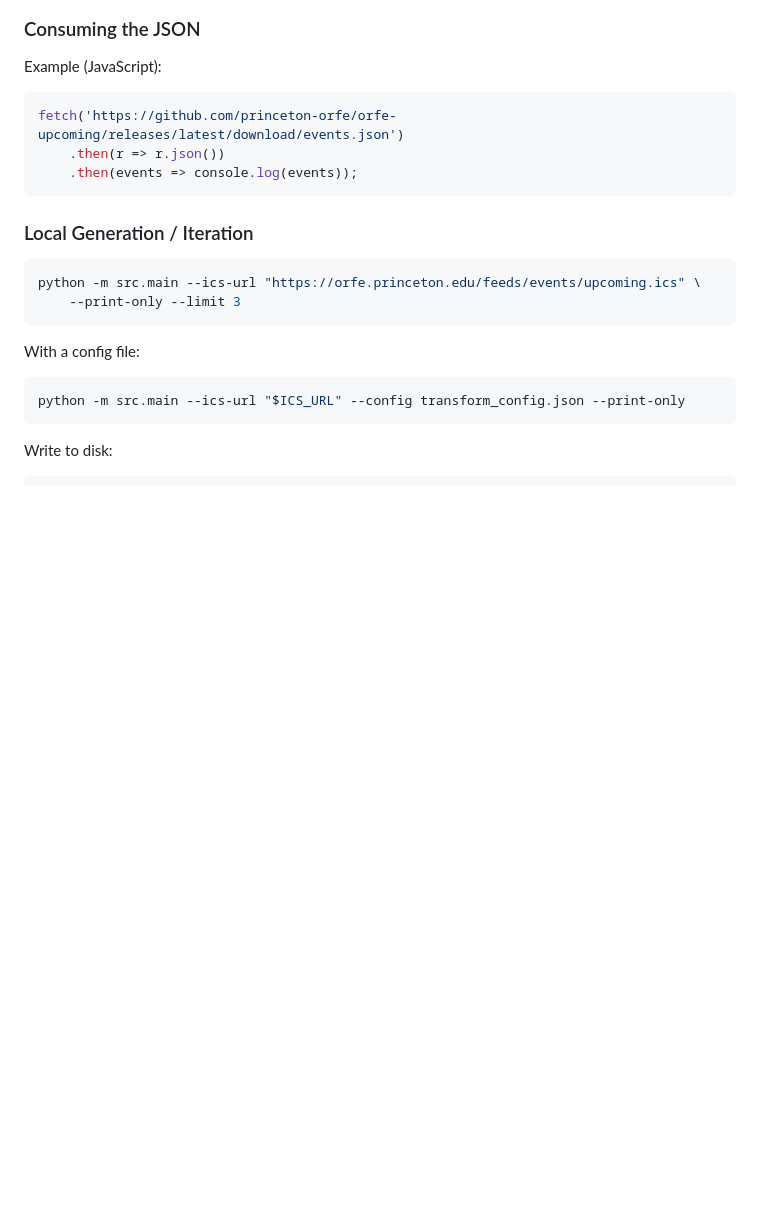
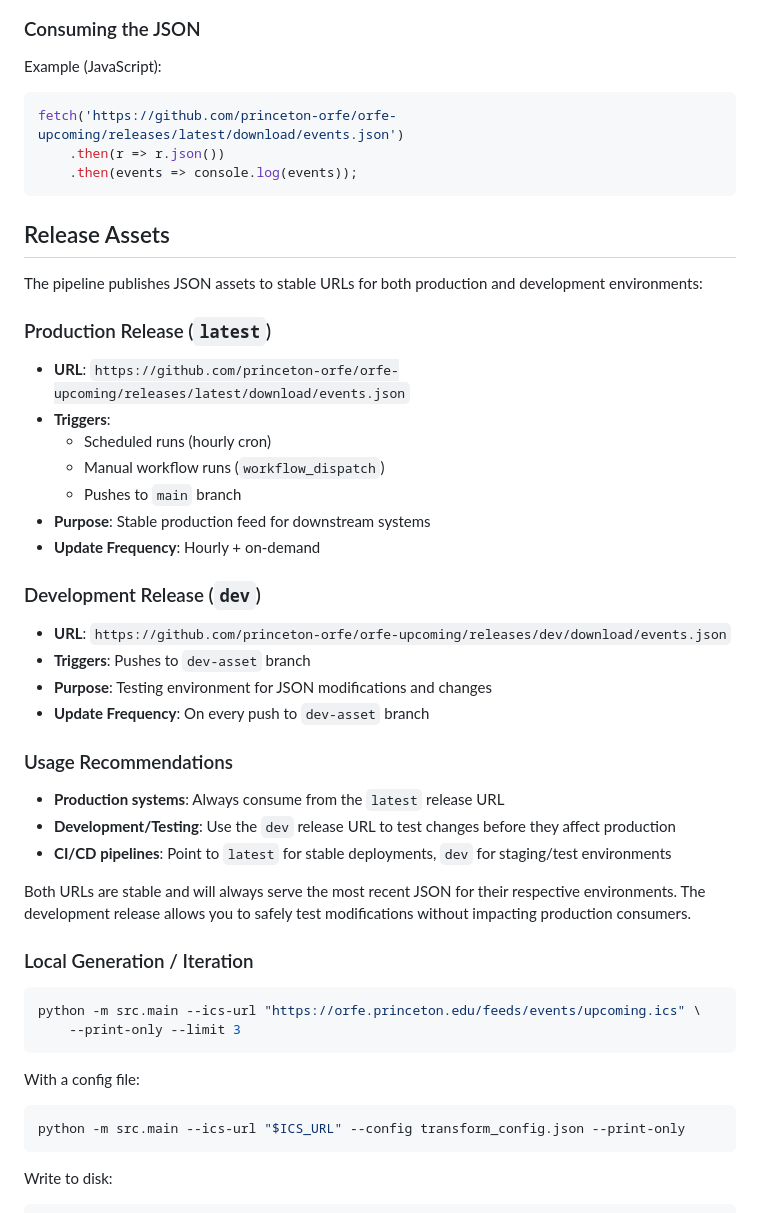
Before and after one commit to princeton-orfe/orfe-upcoming, a Markdown page: README.md, the part around the change. Rendered like a GitHub page; blank space fills up the shorter version.

Commit message:
Add note about dev-asset pipeline

````diff
--- a/README.md
+++ b/README.md
@@ -51,6 +51,33 @@ fetch('https://github.com/princeton-orfe/orfe-upcoming/releases/latest/download/
 	.then(r => r.json())
 	.then(events => console.log(events));
 ```
+
+## Release Assets
+
+The pipeline publishes JSON assets to stable URLs for both production and development environments:
+
+### Production Release (`latest`)
+- **URL**: `https://github.com/princeton-orfe/orfe-upcoming/releases/latest/download/events.json`
+- **Triggers**:
+  - Scheduled runs (hourly cron)
+  - Manual workflow runs (`workflow_dispatch`)
+  - Pushes to `main` branch
+- **Purpose**: Stable production feed for downstream systems
+- **Update Frequency**: Hourly + on-demand
+
+### Development Release (`dev`)
+- **URL**: `https://github.com/princeton-orfe/orfe-upcoming/releases/dev/download/events.json`
+- **Triggers**: Pushes to `dev-asset` branch
+- **Purpose**: Testing environment for JSON modifications and changes
+- **Update Frequency**: On every push to `dev-asset` branch
+
+### Usage Recommendations
+
+- **Production systems**: Always consume from the `latest` release URL
+- **Development/Testing**: Use the `dev` release URL to test changes before they affect production
+- **CI/CD pipelines**: Point to `latest` for stable deployments, `dev` for staging/test environments
+
+Both URLs are stable and will always serve the most recent JSON for their respective environments. The development release allows you to safely test modifications without impacting production consumers.
 
 ### Local Generation / Iteration
 ```bash
````
